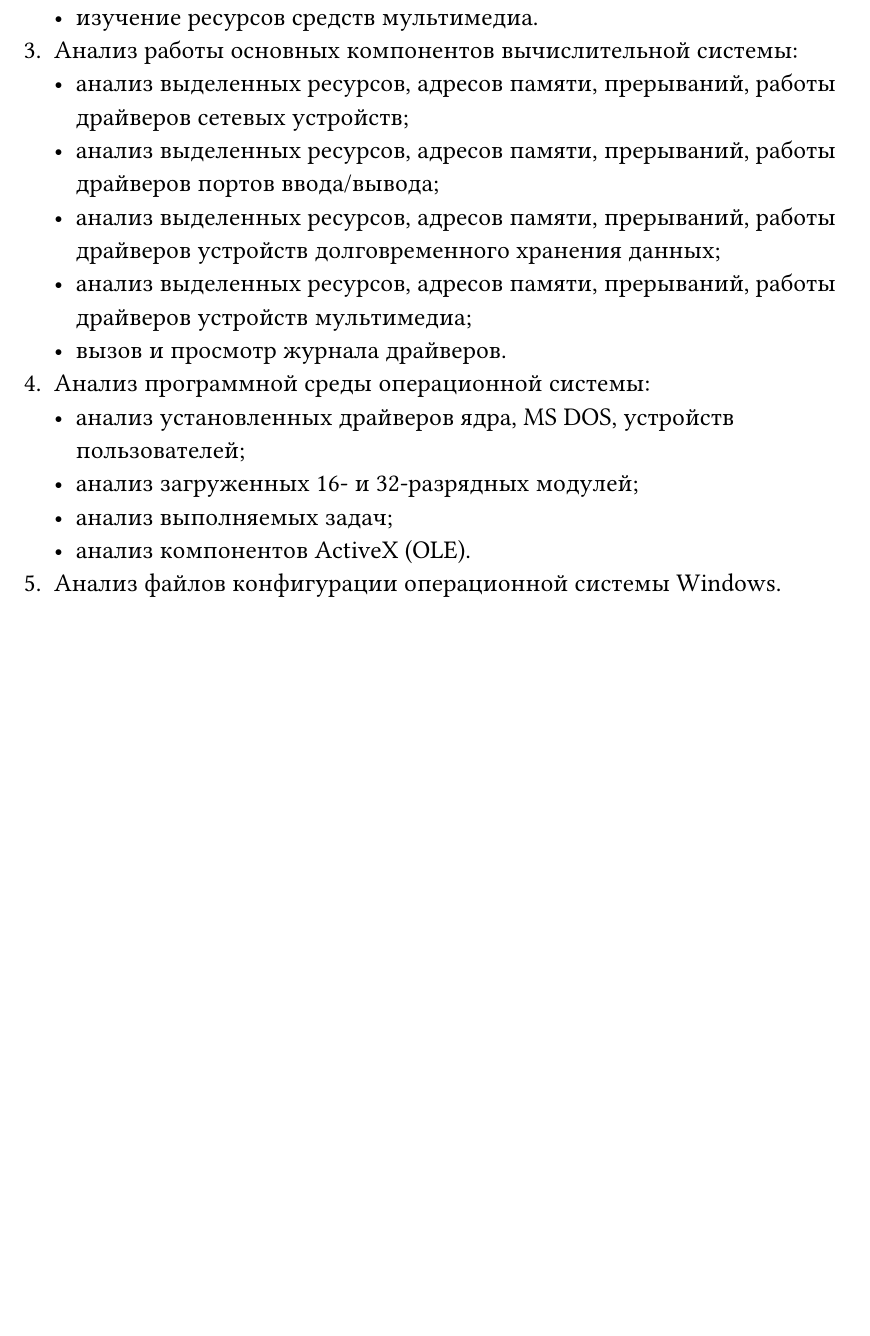
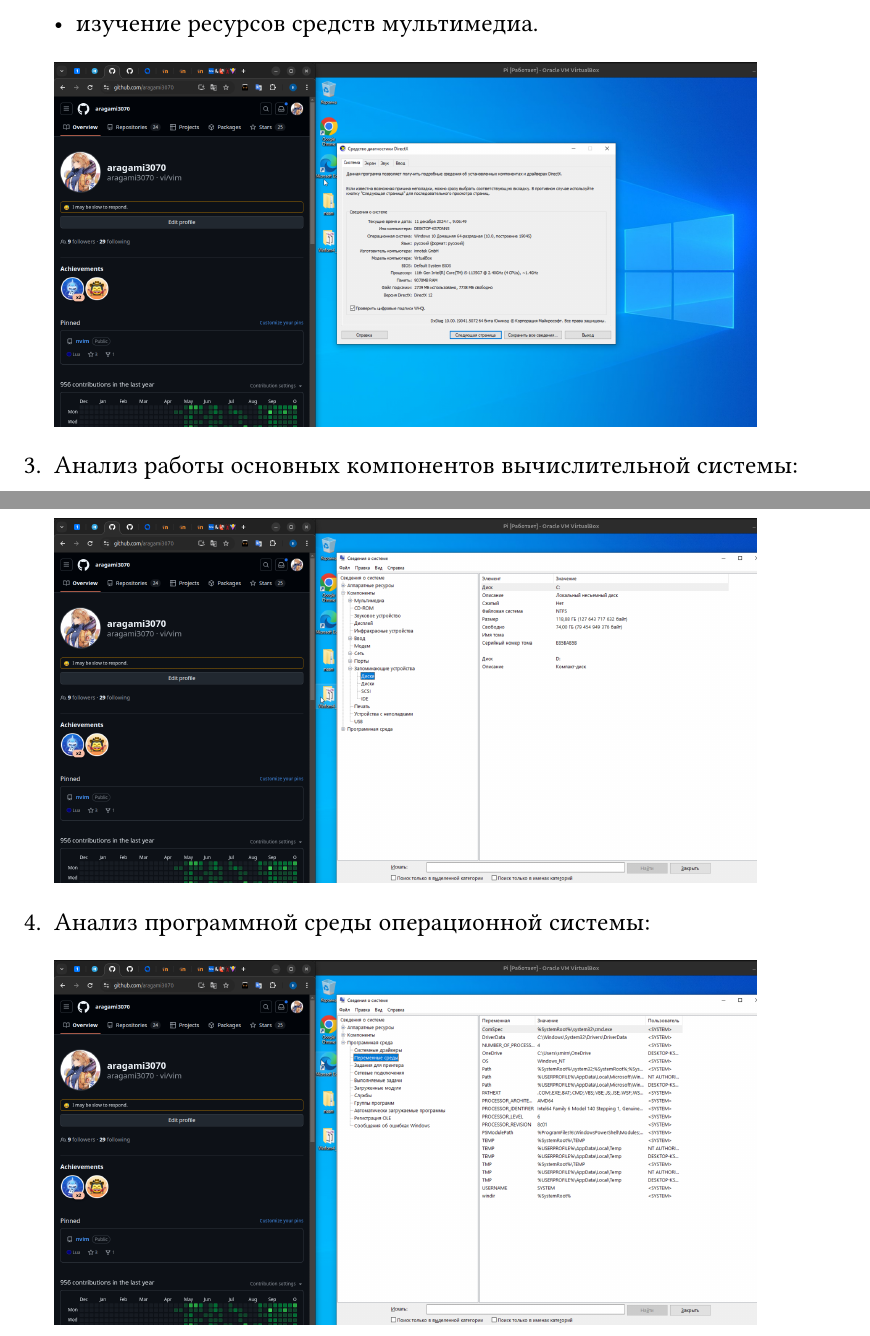
Before and after one commit to aragami3070/OperationSystemHomework, a Typst document (homework8/main.typ, which reads homework8/sections/section1.typ): part of page 3 of 3 before the commit and two parts of pages 5 and 6 of 6 after it, the two joined at a grey line, cut so that both start at the same text, the shorter picture padded with empty space. Compiled offline with Typst 0.15; a missing font is replaced by an installed copy or a similar font.

Commit message:
Update: section1
For homework8

```diff
--- a/homework8/sections/section1.typ
+++ b/homework8/sections/section1.typ
@@ -7,12 +26,7 @@
 3. Анализ работы основных компонентов вычислительной системы:
-    - анализ выделенных ресурсов, адресов памяти, прерываний, работы драйверов сетевых устройств;
-    - анализ выделенных ресурсов, адресов памяти, прерываний, работы драйверов портов ввода/вывода;
-    - анализ выделенных ресурсов, адресов памяти, прерываний, работы драйверов устройств долговременного хранения данных;
-    - анализ выделенных ресурсов, адресов памяти, прерываний, работы драйверов устройств мультимедиа;
-    - вызов и просмотр журнала драйверов.
+
+    #image("../image/img9.png")
+
 4. Анализ программной среды операционной системы:
-    - анализ установленных драйверов ядра, MS DOS, устройств пользователей;
-    - анализ загруженных 16- и 32-разрядных модулей;
-    - анализ выполняемых задач;
-    - анализ компонентов ActiveX (OLE).
-5. Анализ файлов конфигурации операционной системы Windows.
+
+    #image("../image/img10.png")
```
Also changed, not shown: homework8/image/img1.png (added), homework8/image/img10.png (added), homework8/image/img2.png (added), homework8/image/img3.png (added), homework8/image/img4.png (added), homework8/image/img5.png (added), homework8/image/img6.png (added), homework8/image/img7.png (added), homework8/image/img8.png (added), homework8/image/img9.png (added), homework8/sections/section1.typ (19 more changed lines).
